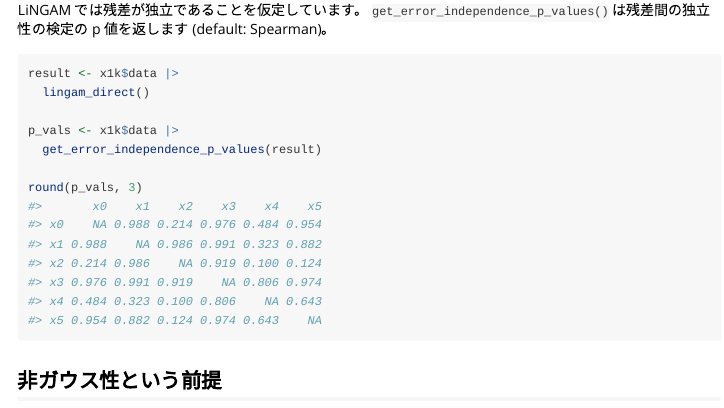
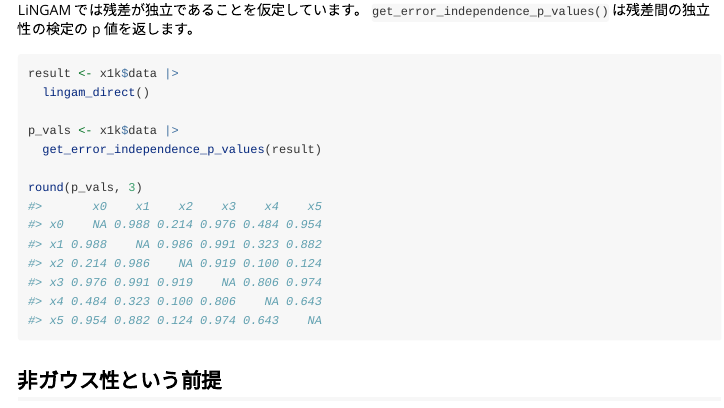
Before and after one commit to morimotoosamu/lingamr, an R Markdown document (vignettes/lingamr.Rmd): the page in a window 1100 px wide, from 4960 px down. Rendered offline with R 4.5, knitr and Pandoc, with nearby package versions.

Commit message:
微修正

````diff
--- a/vignettes/lingamr.Rmd
+++ b/vignettes/lingamr.Rmd
@@ -169,8 +169,7 @@ model_pk1$adjacency_matrix |>
 ## 誤差変数間の独立性 (Independence between error variables)
 
 LiNGAM では残差が独立であることを仮定しています。
-`get_error_independence_p_values()` は残差間の独立性の検定の p 値を返します
-(default: Spearman)。
+`get_error_independence_p_values()` は残差間の独立性の検定の p 値を返します。
 
 ```{r Independence_between_error_variables1}
 result <- x1k$data |>
````
